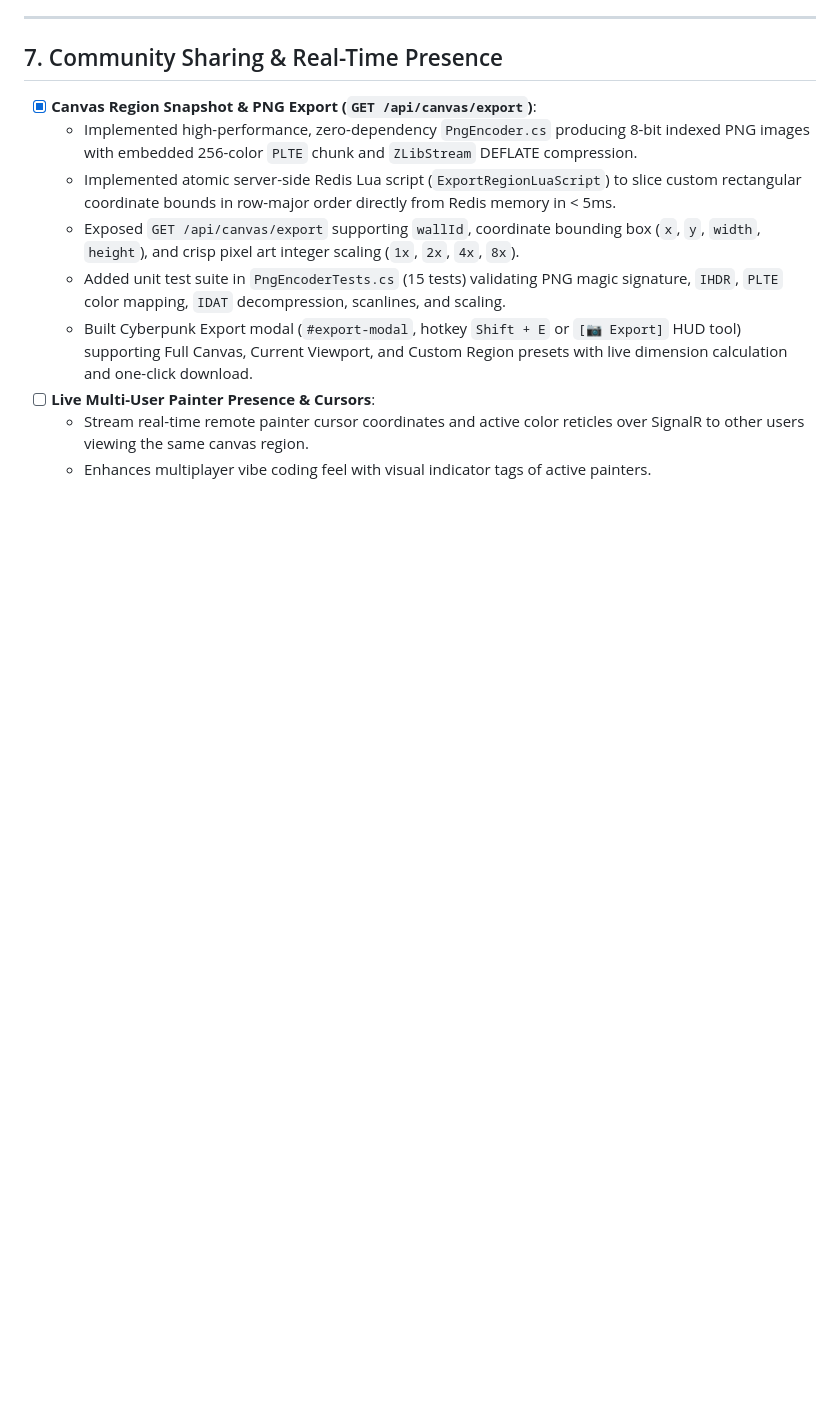
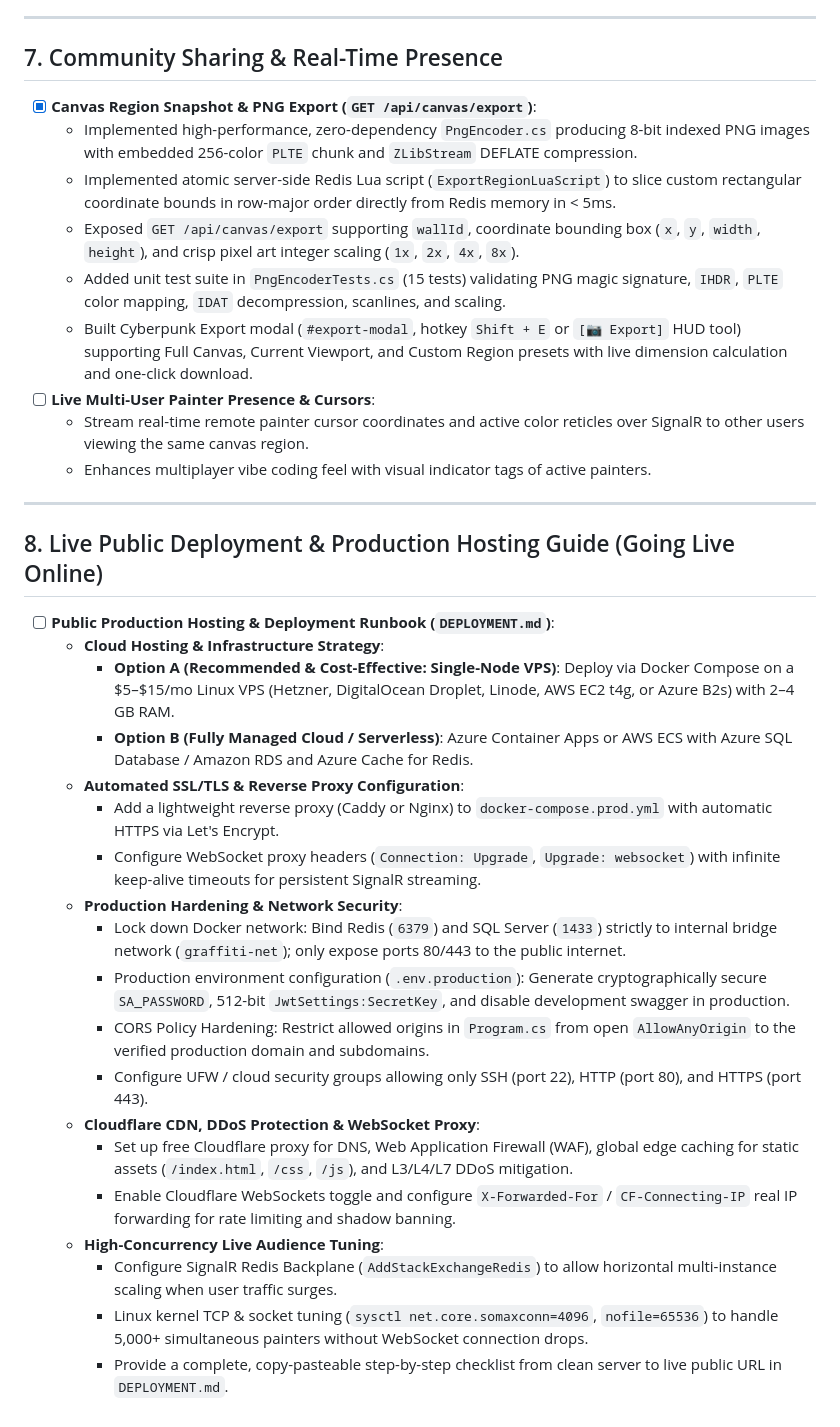
Before and after one commit to DHeizer16/Graffiti, a Markdown page: TODO.md, the part around the change. GitHub-like rendering; blank space fills up the shorter version.

Commit message:
docs: add Live Public Deployment & Production Hosting Guide to TODO.md

```diff
--- a/TODO.md
+++ b/TODO.md
@@ -197,3 +197,26 @@ This document tracks planned development phases and architecture enhancements fo
 - [ ] **Live Multi-User Painter Presence & Cursors**:
   - Stream real-time remote painter cursor coordinates and active color reticles over SignalR to other users viewing the same canvas region.
   - Enhances multiplayer vibe coding feel with visual indicator tags of active painters.
+
+---
+
+## 8. Live Public Deployment & Production Hosting Guide (Going Live Online)
+- [ ] **Public Production Hosting & Deployment Runbook (`DEPLOYMENT.md`)**:
+  - **Cloud Hosting & Infrastructure Strategy**:
+    - **Option A (Recommended & Cost-Effective: Single-Node VPS)**: Deploy via Docker Compose on a $5–$15/mo Linux VPS (Hetzner, DigitalOcean Droplet, Linode, AWS EC2 t4g, or Azure B2s) with 2–4 GB RAM.
+    - **Option B (Fully Managed Cloud / Serverless)**: Azure Container Apps or AWS ECS with Azure SQL Database / Amazon RDS and Azure Cache for Redis.
+  - **Automated SSL/TLS & Reverse Proxy Configuration**:
+    - Add a lightweight reverse proxy (Caddy or Nginx) to `docker-compose.prod.yml` with automatic HTTPS via Let's Encrypt.
+    - Configure WebSocket proxy headers (`Connection: Upgrade`, `Upgrade: websocket`) with infinite keep-alive timeouts for persistent SignalR streaming.
+  - **Production Hardening & Network Security**:
+    - Lock down Docker network: Bind Redis (`6379`) and SQL Server (`1433`) strictly to internal bridge network (`graffiti-net`); only expose ports 80/443 to the public internet.
+    - Production environment configuration (`.env.production`): Generate cryptographically secure `SA_PASSWORD`, 512-bit `JwtSettings:SecretKey`, and disable development swagger in production.
+    - CORS Policy Hardening: Restrict allowed origins in `Program.cs` from open `AllowAnyOrigin` to the verified production domain and subdomains.
+    - Configure UFW / cloud security groups allowing only SSH (port 22), HTTP (port 80), and HTTPS (port 443).
+  - **Cloudflare CDN, DDoS Protection & WebSocket Proxy**:
+    - Set up free Cloudflare proxy for DNS, Web Application Firewall (WAF), global edge caching for static assets (`/index.html`, `/css`, `/js`), and L3/L4/L7 DDoS mitigation.
+    - Enable Cloudflare WebSockets toggle and configure `X-Forwarded-For` / `CF-Connecting-IP` real IP forwarding for rate limiting and shadow banning.
+  - **High-Concurrency Live Audience Tuning**:
+    - Configure SignalR Redis Backplane (`AddStackExchangeRedis`) to allow horizontal multi-instance scaling when user traffic surges.
+    - Linux kernel TCP & socket tuning (`sysctl net.core.somaxconn=4096`, `nofile=65536`) to handle 5,000+ simultaneous painters without WebSocket connection drops.
+    - Provide a complete, copy-pasteable step-by-step checklist from clean server to live public URL in `DEPLOYMENT.md`.
```
